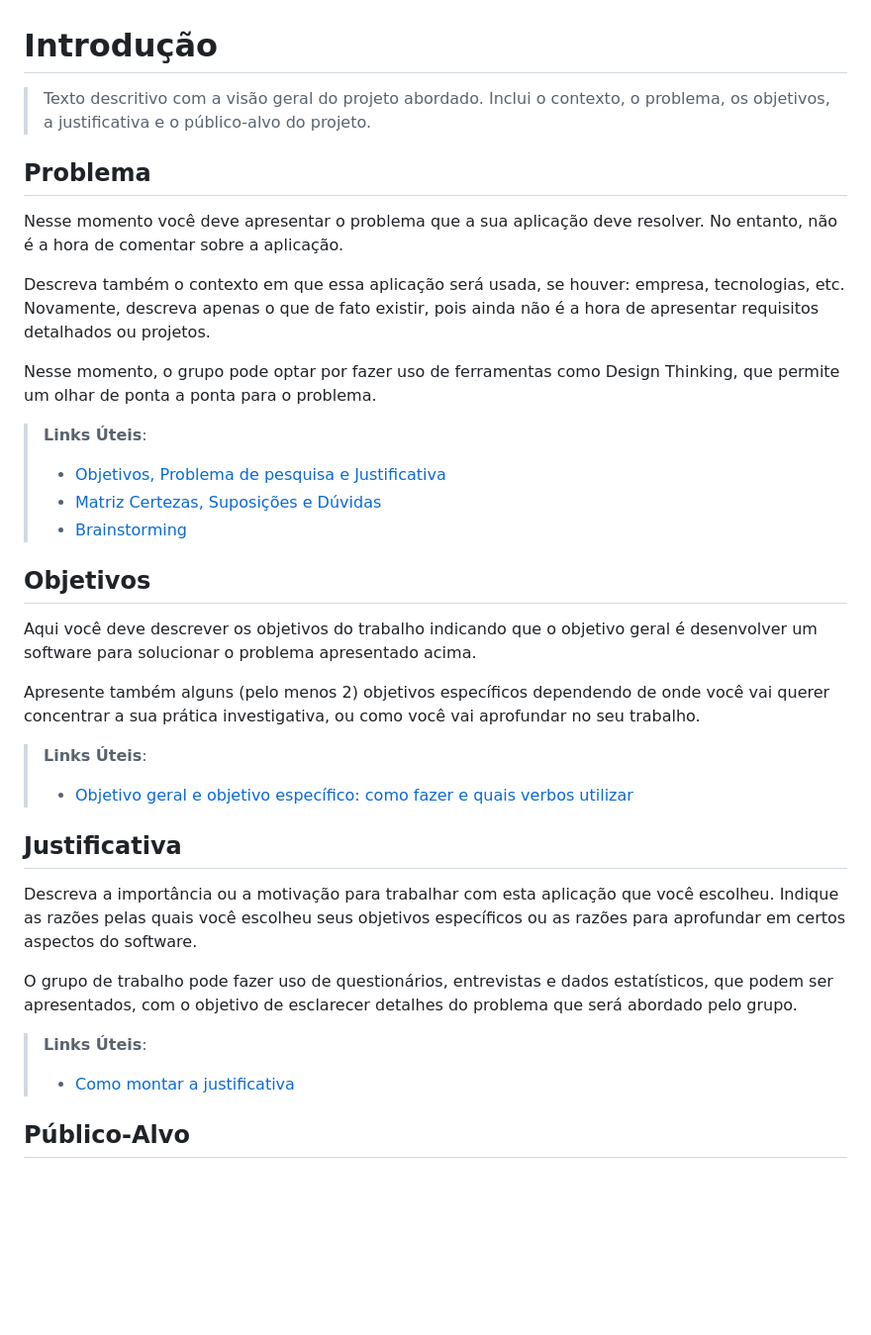
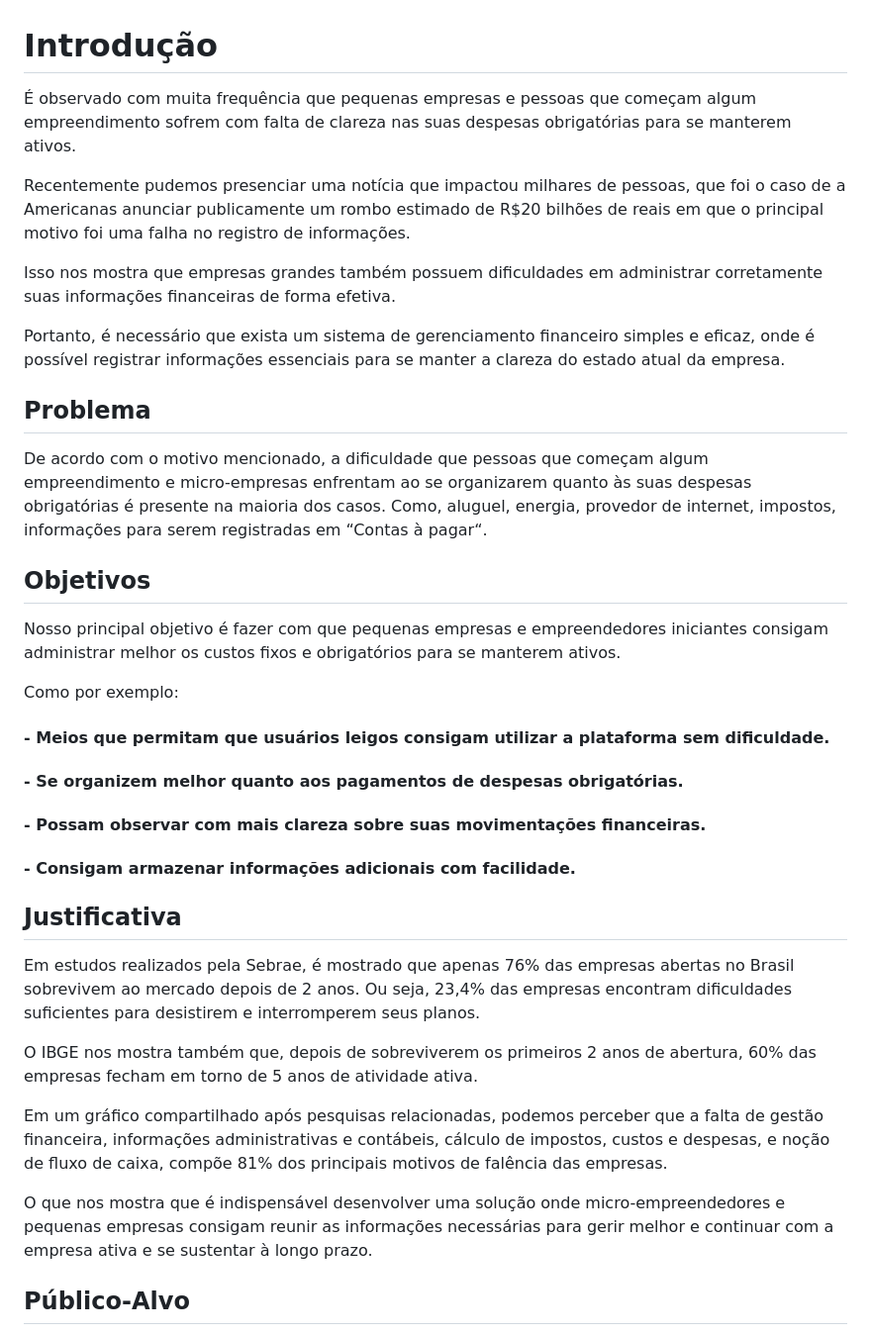
Before and after one commit to ICEI-PUC-Minas-PMV-ADS/pmv-ads-2023-1-e1-proj-web-t5-pmv-ads-2023-1-e1-proj-web-t5-protags, a Markdown page: docs/01-Documentação de Contexto.md, the part around the change. Shown at 99% size. GitHub-like rendering; blank space fills up the shorter version.

```diff
--- a/docs/01-Documentação de Contexto.md
+++ b/docs/01-Documentação de Contexto.md
@@ -1,36 +1,43 @@
 # Introdução
 
->Texto descritivo com a visão geral do projeto abordado. Inclui o contexto, o problema, os objetivos, a justificativa e o público-alvo do projeto.
+É observado com muita frequência que pequenas empresas e pessoas que começam algum empreendimento sofrem com falta de clareza nas suas despesas obrigatórias para se manterem ativos.
+
+Recentemente pudemos presenciar uma notícia que impactou milhares de pessoas, que foi o caso de a Americanas anunciar publicamente um rombo estimado de R$20 bilhões de reais em que o principal motivo foi uma falha no registro de informações.
+
+Isso nos mostra que empresas grandes também possuem dificuldades em administrar corretamente suas informações financeiras de forma efetiva.
+
+Portanto, é necessário que exista um sistema de gerenciamento financeiro simples e eficaz, onde é possível registrar informações essenciais para se manter a clareza do estado atual da empresa.
+
 
 ## Problema
-Nesse momento você deve apresentar o problema que a sua aplicação deve  resolver. No entanto, não é a hora de comentar sobre a aplicação.
 
-Descreva também o contexto em que essa aplicação será usada, se  houver: empresa, tecnologias, etc. Novamente, descreva apenas o que de  fato existir, pois ainda não é a hora de apresentar requisitos  detalhados ou projetos.
+De acordo com o motivo mencionado, a dificuldade que pessoas que começam algum empreendimento e micro-empresas enfrentam ao se organizarem quanto às suas despesas obrigatórias é presente na maioria dos casos. Como, aluguel, energia, provedor de internet, impostos, informações para serem registradas em “Contas à pagar“.
 
-Nesse momento, o grupo pode optar por fazer uso  de ferramentas como Design Thinking, que permite um olhar de ponta a ponta para o problema.
-
-> **Links Úteis**:
-> - [Objetivos, Problema de pesquisa e Justificativa](https://medium.com/@versioparole/objetivos-problema-de-pesquisa-e-justificativa-c98c8233b9c3)
-> - [Matriz Certezas, Suposições e Dúvidas](https://medium.com/educa%C3%A7%C3%A3o-fora-da-caixa/matriz-certezas-suposi%C3%A7%C3%B5es-e-d%C3%BAvidas-fa2263633655)
-> - [Brainstorming](https://www.euax.com.br/2018/09/brainstorming/)
 
 ## Objetivos
 
-Aqui você deve descrever os objetivos do trabalho indicando que o objetivo geral é desenvolver um software para solucionar o problema apresentado acima.
+Nosso principal objetivo é fazer com que pequenas empresas e empreendedores iniciantes consigam administrar melhor os custos fixos e obrigatórios para se manterem ativos.
 
-Apresente também alguns (pelo menos 2) objetivos específicos dependendo de onde você vai querer concentrar a sua prática investigativa, ou como você vai aprofundar no seu trabalho.
+Como por exemplo:
 
-> **Links Úteis**:
-> - [Objetivo geral e objetivo específico: como fazer e quais verbos utilizar](https://blog.mettzer.com/diferenca-entre-objetivo-geral-e-objetivo-especifico/)
+#### - Meios que permitam que usuários leigos consigam utilizar a plataforma sem dificuldade.
+
+#### - Se organizem melhor quanto aos pagamentos de despesas obrigatórias.
+
+#### - Possam observar com mais clareza sobre suas movimentações financeiras.
+
+#### - Consigam armazenar informações adicionais com facilidade.
 
 ## Justificativa
 
-Descreva a importância ou a motivação para trabalhar com esta aplicação que você escolheu. Indique as razões pelas quais você escolheu seus objetivos específicos ou as razões para aprofundar em certos aspectos do software.
+Em estudos realizados pela Sebrae, é mostrado que apenas 76% das empresas abertas no Brasil sobrevivem ao mercado depois de 2 anos. Ou seja, 23,4% das empresas encontram dificuldades suficientes para desistirem e interromperem seus planos.
 
-O grupo de trabalho pode fazer uso de questionários, entrevistas e dados estatísticos, que podem ser apresentados, com o objetivo de esclarecer detalhes do problema que será abordado pelo grupo.
+O IBGE nos mostra também que, depois de sobreviverem os primeiros 2 anos de abertura, 60% das empresas fecham em torno de 5 anos de atividade ativa.
 
-> **Links Úteis**:
-> - [Como montar a justificativa](https://guiadamonografia.com.br/como-montar-justificativa-do-tcc/)
+Em um gráfico compartilhado após pesquisas relacionadas, podemos perceber que a falta de gestão financeira, informações administrativas e contábeis, cálculo de impostos, custos e despesas, e noção de fluxo de caixa, compõe 81% dos principais motivos de falência das empresas.
+
+O que nos mostra que é indispensável desenvolver uma solução onde micro-empreendedores e pequenas empresas consigam reunir as informações necessárias para gerir melhor e continuar com a empresa ativa e se sustentar à longo prazo.
+
 
 ## Público-Alvo
 
```
